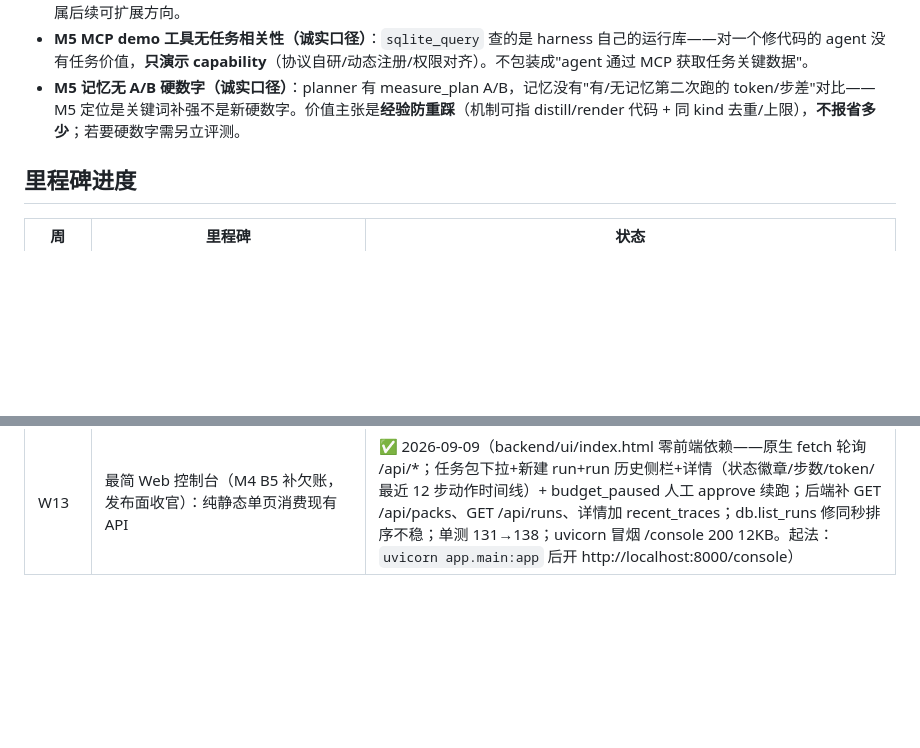
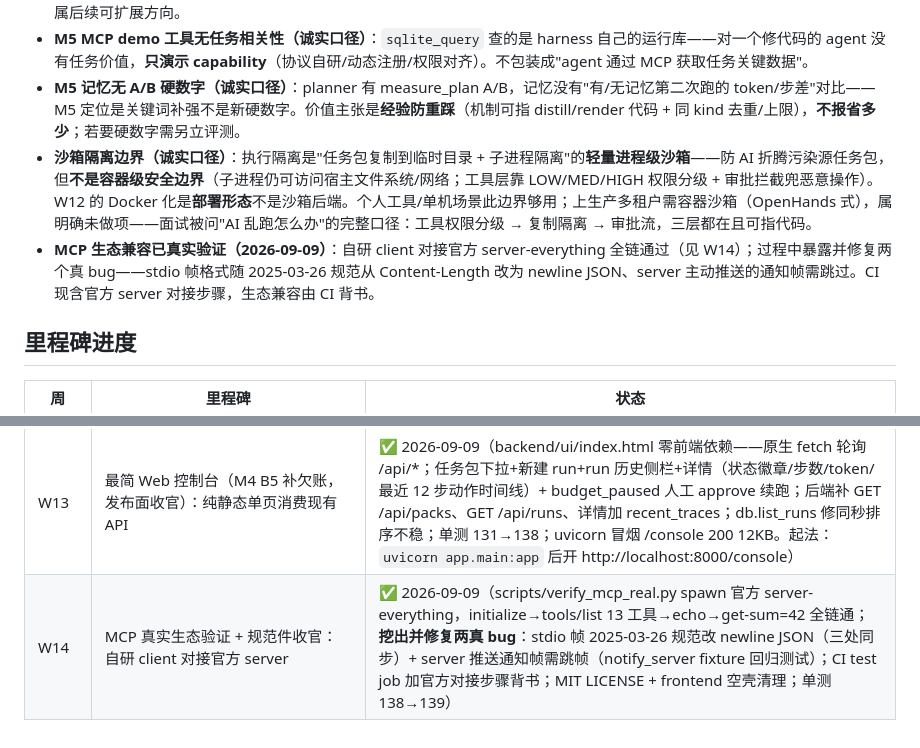
Before and after one commit to VVR823/codecraft-harness, a Markdown page: README.md, 2 parts joined by grey strips. Drawn GitHub-style; blank space fills up the shorter version.

```diff
--- a/README.md
+++ b/README.md
@@ -144,6 +144,8 @@ python -m uvicorn app.main:app --port 8000            # 起 API（本地 venv
 - **M5 Skills 示例内容与 system 规则重叠（诚实口径）**：内置示例 `pytest-green` 的指引（edit_file 优先/写完必跑测试/不改测试）在 system prompt 已有——所以"加了 skill 行为应没差"。这不是机制缺陷：**机制（SKILL.md 注册/发现/按 goal 匹配/注入）才是要讲的点，内容只是教学示例**。像 Anthropic Skills 那样真正改变行为的是"领域专有方法"（某类 bug 的排查套路），属后续可扩展方向。
 - **M5 MCP demo 工具无任务相关性（诚实口径）**：`sqlite_query` 查的是 harness 自己的运行库——对一个修代码的 agent 没有任务价值，**只演示 capability**（协议自研/动态注册/权限对齐）。不包装成"agent 通过 MCP 获取任务关键数据"。
 - **M5 记忆无 A/B 硬数字（诚实口径）**：planner 有 measure_plan A/B，记忆没有"有/无记忆第二次跑的 token/步差"对比——M5 定位是关键词补强不是新硬数字。价值主张是**经验防重踩**（机制可指 distill/render 代码 + 同 kind 去重/上限），**不报省多少**；若要硬数字需另立评测。
+- **沙箱隔离边界（诚实口径）**：执行隔离是"任务包复制到临时目录 + 子进程隔离"的**轻量进程级沙箱**——防 AI 折腾污染源任务包，但**不是容器级安全边界**（子进程仍可访问宿主文件系统/网络；工具层靠 LOW/MED/HIGH 权限分级 + 审批拦截兜恶意操作）。W12 的 Docker 化是**部署形态**不是沙箱后端。个人工具/单机场景此边界够用；上生产多租户需容器沙箱（OpenHands 式），属明确未做项——面试被问"AI 乱跑怎么办"的完整口径：工具权限分级 → 复制隔离 → 审批流，三层都在且可指代码。
+- **MCP 生态兼容已真实验证（2026-09-09）**：自研 client 对接官方 server-everything 全链通过（见 W14）；过程中暴露并修复两个真 bug——stdio 帧格式随 2025-03-26 规范从 Content-Length 改为 newline JSON、server 主动推送的通知帧需跳过。CI 现含官方 server 对接步骤，生态兼容由 CI 背书。
 
 ## 里程碑进度
 
@@ -160,3 +162,4 @@ python -m uvicorn app.main:app --port 8000            # 起 API（本地 venv
 | W11 | GitHub 交付模式（对标 MyCoder GitHub mode）：git_branch/commit/push + gh_create_pr 四工具，自修到全绿 → 自修到 PR | ✅ 2026-09-08（`drive_task --github --workspace <clone>`；MED 权限 + HARNESS_GITHUB 环境门闩，基线 run 零影响；真机实证：修复 5/5 绿 → branch fix_csv → commit → push → **真实 PR** [VVR823/codecraft-delivery-demo#1](https://github.com/VVR823/codecraft-delivery-demo/pull/1)（+39/-1）；撞出并修复 Windows git unborn 竞态——三层防线：_head_sha 校验 / update-ref 自修复（含 .lock 清理）/ 失败喂回模型；单测 110→131） |
 | W12 | Docker 容器化（发布面补 Docker）：Dockerfile + compose + 双模式 entrypoint | ✅ 2026-09-09（镜像含 .git → API 的 git restore 考卷还原语义容器内完整；data/ 命名卷持久化 run 会话可 resume；密钥零进镜像；CI docker job 背书：build + /health 冒烟 + drive 入口链全绿——本地无 docker 也可靠 CI 验证；单测 131 不动） |
 | W13 | 最简 Web 控制台（M4 B5 补欠账，发布面收官）：纯静态单页消费现有 API | ✅ 2026-09-09（backend/ui/index.html 零前端依赖——原生 fetch 轮询 /api/*；任务包下拉+新建 run+run 历史侧栏+详情（状态徽章/步数/token/最近 12 步动作时间线）+ budget_paused 人工 approve 续跑；后端补 GET /api/packs、GET /api/runs、详情加 recent_traces；db.list_runs 修同秒排序不稳；单测 131→138；uvicorn 冒烟 /console 200 12KB。起法：`uvicorn app.main:app` 后开 http://localhost:8000/console） |
+| W14 | MCP 真实生态验证 + 规范件收官：自研 client 对接官方 server | ✅ 2026-09-09（scripts/verify_mcp_real.py spawn 官方 server-everything，initialize→tools/list 13 工具→echo→get-sum=42 全链通；**挖出并修复两真 bug**：stdio 帧 2025-03-26 规范改 newline JSON（三处同步）+ server 推送通知帧需跳帧（notify_server fixture 回归测试）；CI test job 加官方对接步骤背书；MIT LICENSE + frontend 空壳清理；单测 138→139） |
```
Also changed, not shown: docs/业界对标调研.md (+4 -2 lines).
